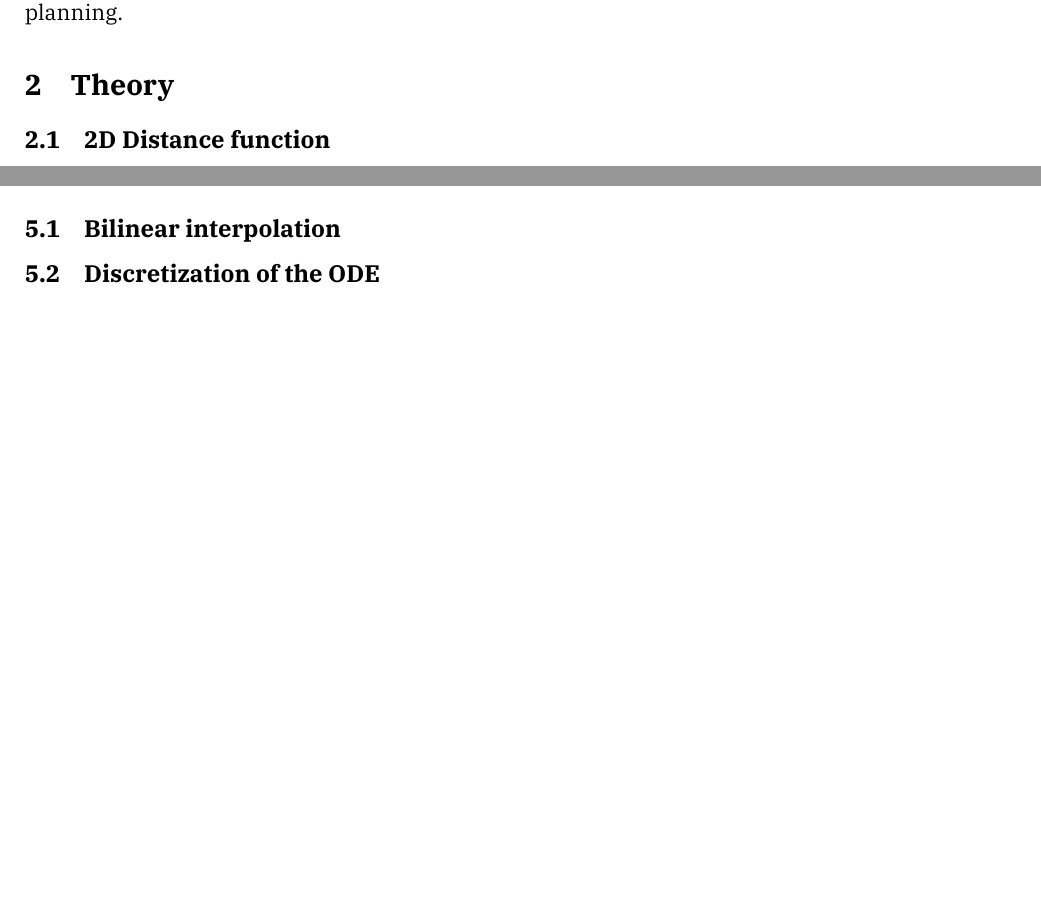
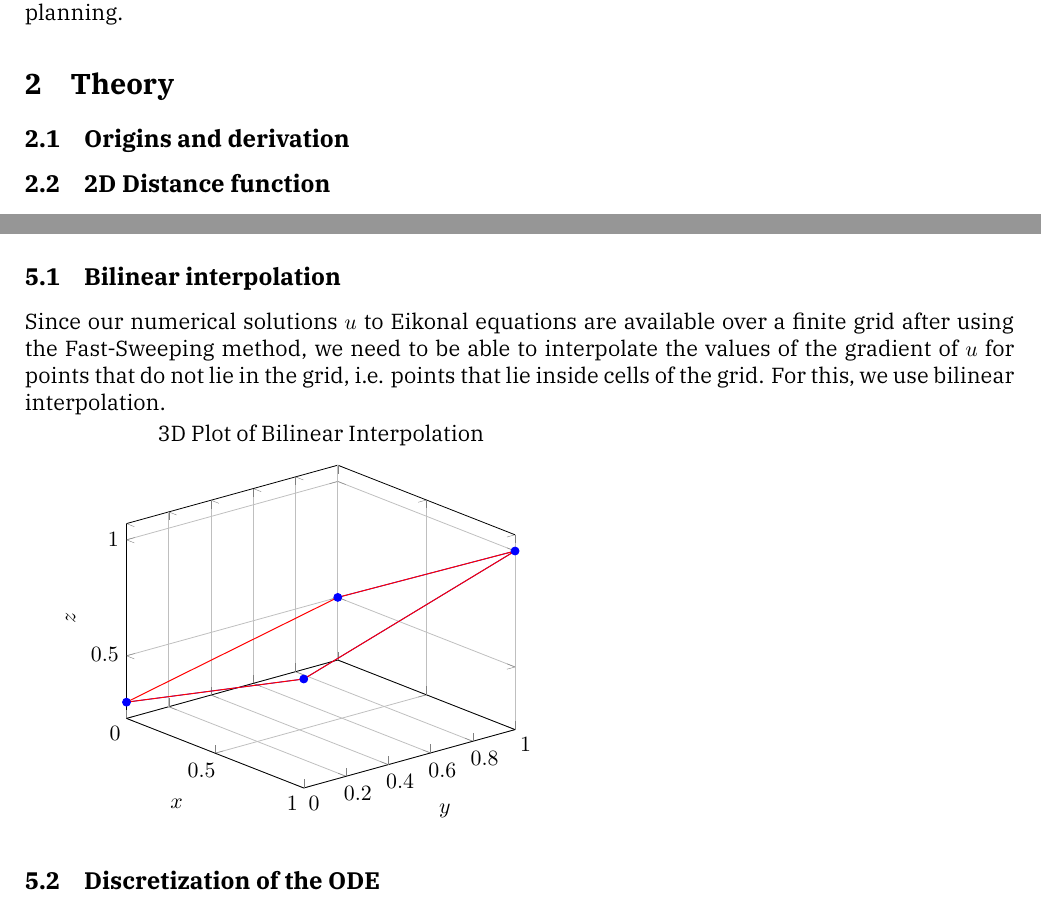
Before and after one commit to hugobelzil/eikonal_project, a LaTeX document (main.tex): two parts of pages 3 and 9 of 9, joined at a grey line, cut so that both start at the same text, the shorter picture padded with empty space. Compiled offline with XeLaTeX.

Commit message:
Updates from Overleaf

```diff
--- a/main.tex
+++ b/main.tex
@@ -14,7 +14,10 @@
 \usepackage{mathtools}                     % Extra math goodies
 \usepackage{microtype}                     % Better spacing, text aesthetics
 \usepackage{tikz}
-
+\usepackage{pgfplots}
+\pgfplotsset{compat=1.18}
+\usepgfplotslibrary{patchplots}
+\usetikzlibrary{3d}
 
 \usepackage{mathspec}
 \defaultfontfeatures{Mapping=tex-text}
@@ -150,6 +153,8 @@ where $\|\cdot\|_2$ denotes the Euclidean norm in $\R^n$, and $u,f,\phi:\R^n\xri
 
 \section{Theory}
 %Introduce the equation and give some details
+\subsection{Origins and derivation}
+
 \subsection{2D Distance function}
 An important application of Eikonal functions is the computation of Euclidean distances in $\R^n$. In particular, let us consider the following problem : suppose that we are given a  finite set of points $\Gamma = \{\gamma^{(1)},\dots,\gamma^{(m)}\}$, and for each $\textbf{x}=(x,y)$ in our computational domain, we would like to compute the shortest distance to $\Gamma$. Hence, we would like to have a function $d(x,y)$ such that
 \begin{equation}
@@ -392,6 +397,61 @@ In particular, one can show in optimal control theory that given the Eikonal equ
 Secondly, we will discretize \ref{optimal_path_DE_2D} forward in time using time-increments $\Delta t$
 
 \subsection{Bilinear interpolation}
+Since our numerical solutions $u$ to Eikonal equations are available over a finite grid after using the Fast-Sweeping method, we need to be able to interpolate the values of the gradient of $u$ for points that do not lie in the grid, i.e. points that lie inside cells of the grid. For this, we use bilinear interpolation.
+
+
+\begin{tikzpicture}
+  \begin{axis}[
+    title={3D Plot of Bilinear Interpolation},
+    xlabel={$x$},
+    ylabel={$y$},
+    zlabel={$z$},
+    grid=major,
+    view={50}{25},
+  ]
+    % Define corner points
+    \addplot3[
+      color=blue,
+      mark=*]
+      coordinates {
+        (0, 0, 0.3) (1, 0, 0.7) (1, 1, 1) (0, 1, 0.5)
+      };
+
+    % Add connecting lines
+    \addplot3[
+      color=red,
+      mark=none,
+      line width=0.5pt]
+      coordinates {
+        (0,0,0.3) (1,0,0.7)
+      };
+    \addplot3[
+      color=red,
+      mark=none,
+      line width=0.5pt]
+      coordinates {
+        (1,0,0.7) (1,1,1)
+      };
+    \addplot3[
+      color=red,
+      mark=none,
+      line width=0.5pt]
+      coordinates {
+        (1,1,1) (0,1,0.5)
+      };
+    \addplot3[
+      color=red,
+      mark=none,
+      line width=0.5pt]
+      coordinates {
+        (0,1,0.5) (0,0,0.3)
+      };
+  \end{axis}
+\end{tikzpicture}
+
+
+
+
 
 \subsection{Discretization of the ODE}
 As discussed above, we approach the differential equation \ref{optimal_path_DE_2D} using a forward-in-time Euler discretization.Let $x_i^{n}=x_i(n\Delta t), i=1,2$. The scheme is:
```
